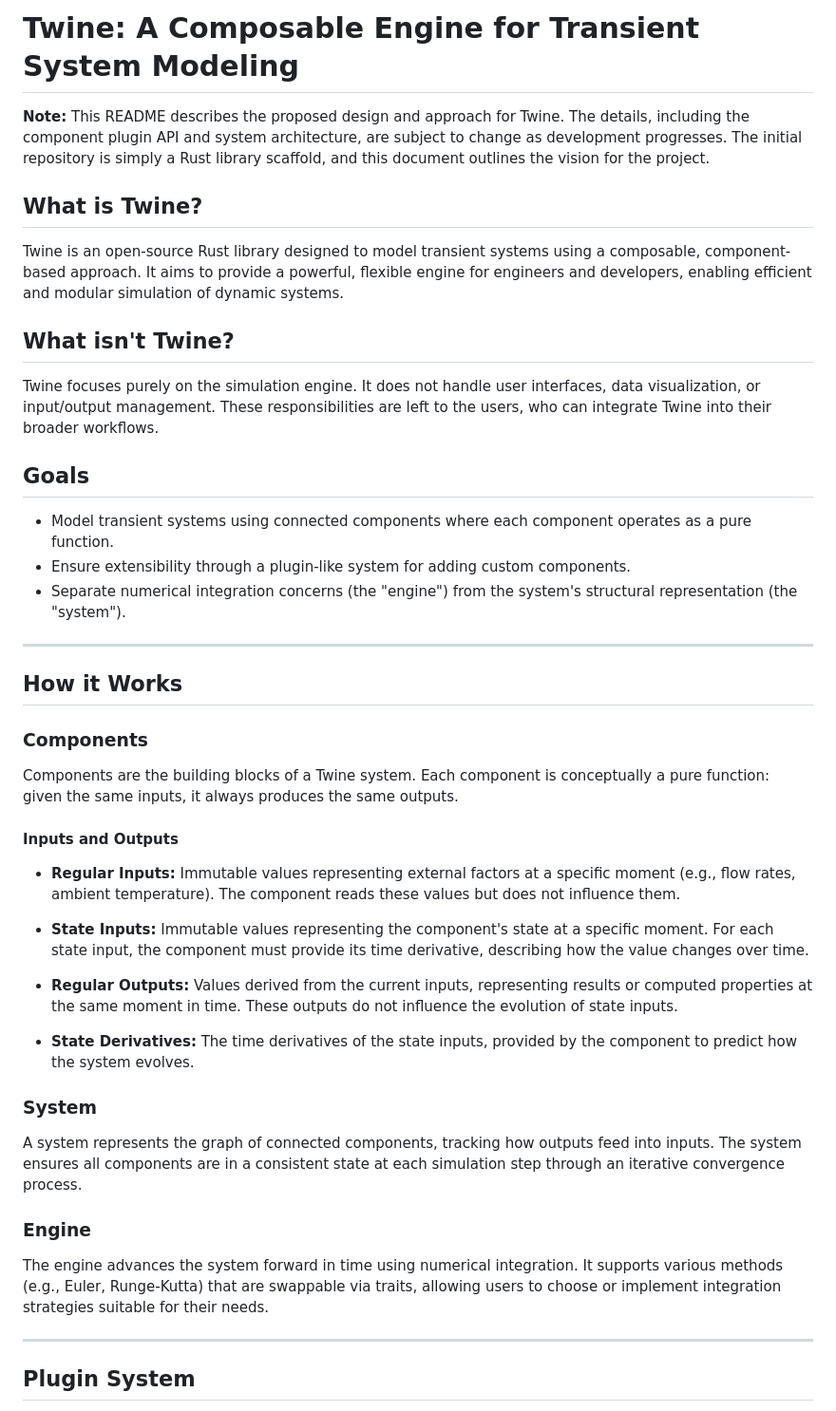
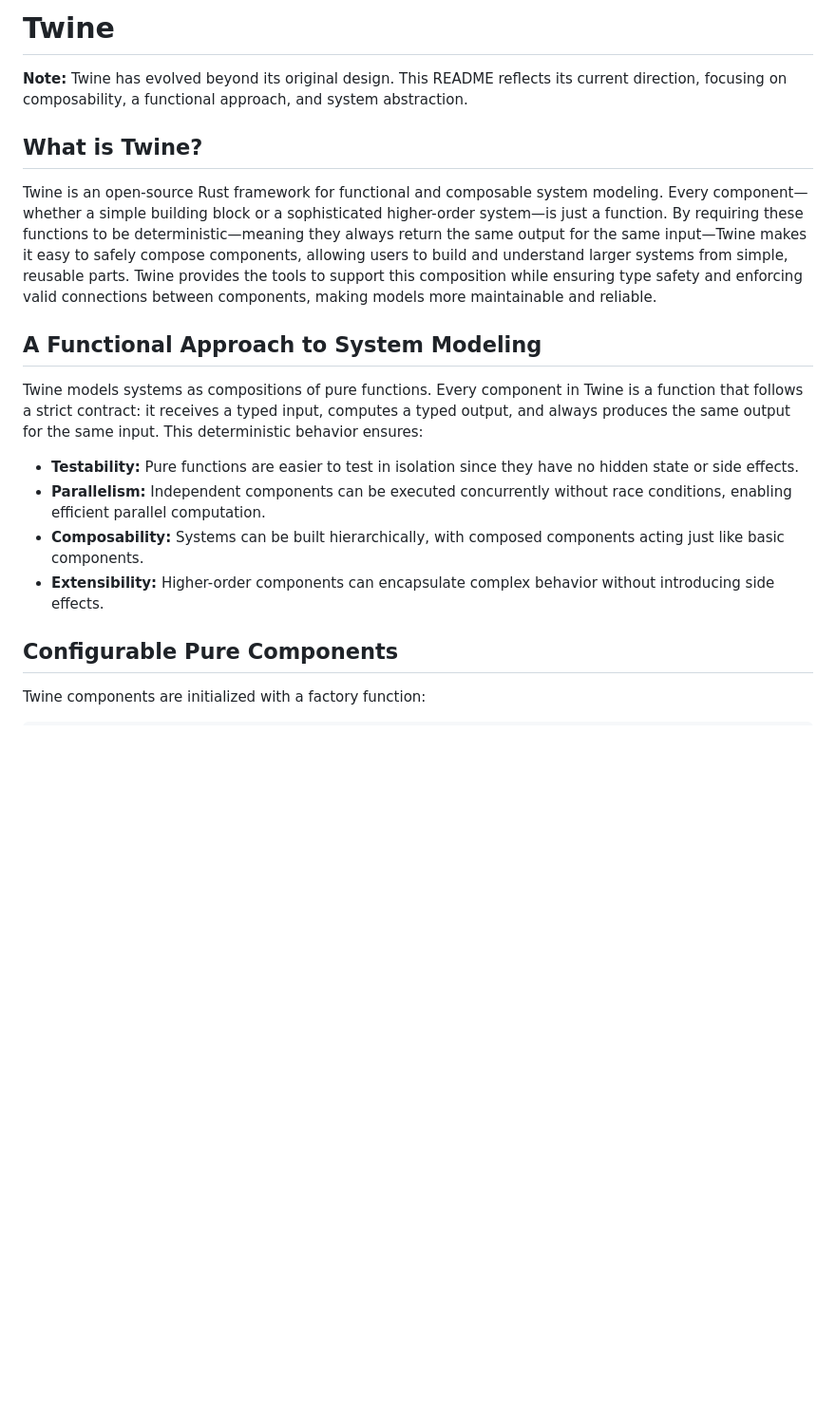
Before and after one commit to isentropic-dev/twine, a Markdown page: README.md, the part around one of its changes. Shown at 95% size. Drawn GitHub-style; blank space fills up the shorter version.

Commit message:
Update README (#23)

```diff
--- a/README.md
+++ b/README.md
@@ -1,48 +1,21 @@
-# Twine: A Composable Engine for Transient System Modeling
+# Twine
 
-**Note:** This README describes the proposed design and approach for Twine. The details, including the component plugin API and system architecture, are subject to change as development progresses. The initial repository is simply a Rust library scaffold, and this document outlines the vision for the project.
+**Note:** Twine has evolved beyond its original design. This README reflects its current direction, focusing on composability, a functional approach, and system abstraction.
 
 ## What is Twine?
 
-Twine is an open-source Rust library designed to model transient systems using a composable, component-based approach. It aims to provide a powerful, flexible engine for engineers and developers, enabling efficient and modular simulation of dynamic systems.
+Twine is an open-source Rust framework for functional and composable system modeling. Every component—whether a simple building block or a sophisticated higher-order system—is just a function. By requiring these functions to be deterministic—meaning they always return the same output for the same input—Twine makes it easy to safely compose components, allowing users to build and understand larger systems from simple, reusable parts. Twine provides the tools to support this composition while ensuring type safety and enforcing valid connections between components, making models more maintainable and reliable.
 
-## What isn't Twine?
+## A Functional Approach to System Modeling
 
-Twine focuses purely on the simulation engine. It does not handle user interfaces, data visualization, or input/output management. These responsibilities are left to the users, who can integrate Twine into their broader workflows.
+Twine models systems as compositions of pure functions. Every component in Twine is a function that follows a strict contract: it receives a typed input, computes a typed output, and always produces the same output for the same input. This deterministic behavior ensures:
 
-## Goals
+- **Testability:** Pure functions are easier to test in isolation since they have no hidden state or side effects.
+- **Parallelism:** Independent components can be executed concurrently without race conditions, enabling efficient parallel computation.
+- **Composability:** Systems can be built hierarchically, with composed components acting just like basic components.
+- **Extensibility:** Higher-order components can encapsulate complex behavior without introducing side effects.
 
-- Model transient systems using connected components where each component operates as a pure function.
-- Ensure extensibility through a plugin-like system for adding custom components.
-- Separate numerical integration concerns (the "engine") from the system's structural representation (the "system").
+## Configurable Pure Components
 
----
+Twine components are initialized with a factory function:
 
-## How it Works
-
-### Components
-
-Components are the building blocks of a Twine system. Each component is conceptually a pure function: given the same inputs, it always produces the same outputs.
-
-#### Inputs and Outputs
-
-- **Regular Inputs:** Immutable values representing external factors at a specific moment (e.g., flow rates, ambient temperature). The component reads these values but does not influence them.
-
-- **State Inputs:** Immutable values representing the component's state at a specific moment. For each state input, the component must provide its time derivative, describing how the value changes over time.
-
-- **Regular Outputs:** Values derived from the current inputs, representing results or computed properties at the same moment in time. These outputs do not influence the evolution of state inputs.
-
-- **State Derivatives:** The time derivatives of the state inputs, provided by the component to predict how the system evolves.
-
-### System
-
-A system represents the graph of connected components, tracking how outputs feed into inputs. The system ensures all components are in a consistent state at each simulation step through an iterative convergence process.
-
-### Engine
-
-The engine advances the system forward in time using numerical integration. It supports various methods (e.g., Euler, Runge-Kutta) that are swappable via traits, allowing users to choose or implement integration strategies suitable for their needs.
-
----
-
-## Plugin System
-
```
Also changed, not shown: other parts of README.md (+40 -77 lines).
